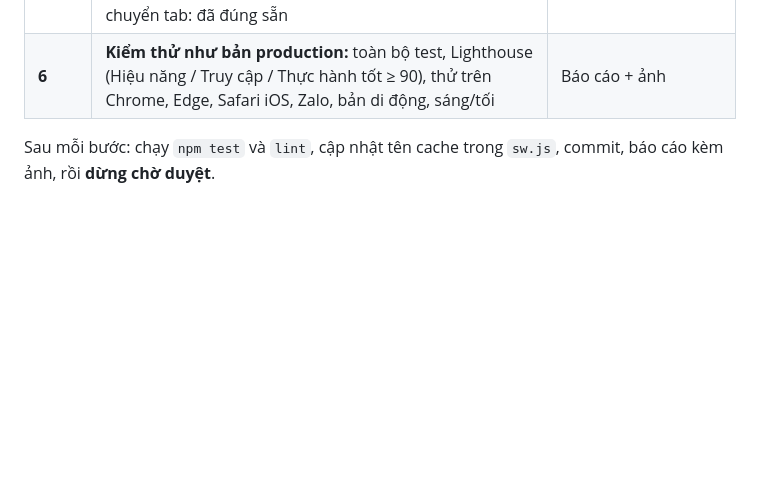
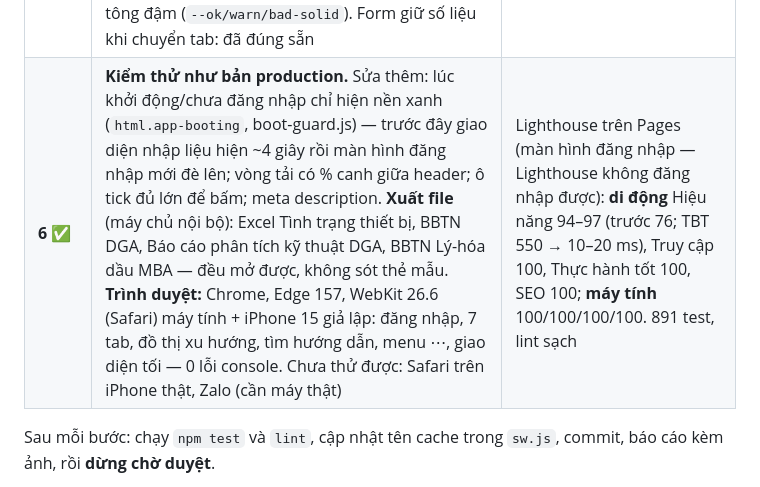
Before and after one commit to quantrong77/dga-webapp, a Markdown page: docs/refactor/UI_UX_PLAN.md, the part around the change. Drawn GitHub-style; blank space fills up the shorter version.

Commit message:
docs(ui-refactor): ket qua buoc 6 — Lighthouse, xuat file, trinh duyet
Co-Authored-By: Claude Opus 5.5 <noreply@anthropic.com>

```diff
--- a/docs/refactor/UI_UX_PLAN.md
+++ b/docs/refactor/UI_UX_PLAN.md
@@ -89,7 +89,7 @@ Mọi cặp chữ/nền phải đạt WCAG AA (≥ 4,5:1), kiểm tra bằng `np
 | **4d** ✅ | **Xu hướng / Lịch sử / Cảnh báo** dùng bề ngang tới 1440px trên màn hình ≥ 1320px (tab nhập liệu/hướng dẫn giữ 1180px); gợi ý bấm nhanh thiết bị ở 3c | Đo bề rộng main theo tab |
 | **4e** ✅ | **Hướng dẫn:** ô tìm kiếm không phân biệt dấu, giữ lại + mở sẵn mục khớp, tô vàng chỗ khớp, Esc để xóa. Cập nhật hướng dẫn sử dụng mục 3, 11, 12.1 theo giao diện mới | Thử "xuat excel" → 2 mục |
 | **5** ✅ | **UX và truy cập:** link "Bỏ qua tới nội dung chính"; hộp thoại (Xuất Excel, Đổi mật khẩu, Phân trạm, Mật khẩu tạm, ảnh phóng to) tự đưa focus vào trong, Tab chạy vòng trong hộp, đóng thì focus về nút đã mở (`setupDialogFocus`); "Xóa form" hỏi lại khi form có số liệu; câu xác nhận xóa nêu loại + ngày + thiết bị + trạm (`confirmDeleteText`); form dầu MBA/OLTC/TI-TU/3 pha/Tiêu chuẩn báo đúng tên ô thiếu + viền đỏ + focus ô (`requireFields`); nhãn cho tiêu đề cột Thao tác/Chọn và ô lọc loại thiết bị; nhãn mức nền đặc ở giao diện tối dùng tông đậm (`--ok/warn/bad-solid`). Form giữ số liệu khi chuyển tab: đã đúng sẵn | axe (WCAG 2.1 AA + best-practice): **0 lỗi** trên 39 lượt quét (7 tab + Giới thiệu/Phản hồi/Quản trị, hộp thoại, chi tiết cảnh báo, đồ thị, 375px + menu, sáng/tối); tương phản AA thêm 3 cặp |
-| **6** | **Kiểm thử như bản production:** toàn bộ test, Lighthouse (Hiệu năng / Truy cập / Thực hành tốt ≥ 90), thử trên Chrome, Edge, Safari iOS, Zalo, bản di động, sáng/tối | Báo cáo + ảnh |
+| **6** ✅ | **Kiểm thử như bản production.** Sửa thêm: lúc khởi động/chưa đăng nhập chỉ hiện nền xanh (`html.app-booting`, boot-guard.js) — trước đây giao diện nhập liệu hiện ~4 giây rồi màn hình đăng nhập mới đè lên; vòng tải có % canh giữa header; ô tick đủ lớn để bấm; meta description. **Xuất file** (máy chủ nội bộ): Excel Tình trạng thiết bị, BBTN DGA, Báo cáo phân tích kỹ thuật DGA, BBTN Lý-hóa dầu MBA — đều mở được, không sót thẻ mẫu. **Trình duyệt:** Chrome, Edge 157, WebKit 26.6 (Safari) máy tính + iPhone 15 giả lập: đăng nhập, 7 tab, đồ thị xu hướng, tìm hướng dẫn, menu ⋯, giao diện tối — 0 lỗi console. Chưa thử được: Safari trên iPhone thật, Zalo (cần máy thật) | Lighthouse trên Pages (màn hình đăng nhập — Lighthouse không đăng nhập được): **di động** Hiệu năng 94–97 (trước 76; TBT 550 → 10–20 ms), Truy cập 100, Thực hành tốt 100, SEO 100; **máy tính** 100/100/100/100. 891 test, lint sạch |
 
 Sau mỗi bước: chạy `npm test` và `lint`, cập nhật tên cache trong `sw.js`, commit, báo cáo kèm ảnh, rồi **dừng chờ duyệt**.
 
```
